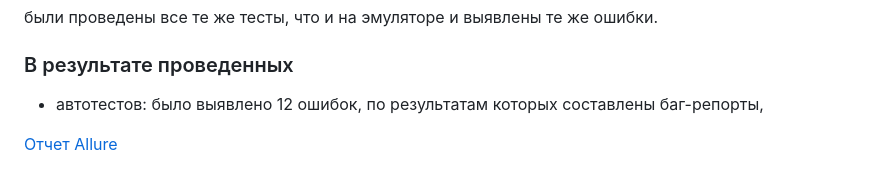
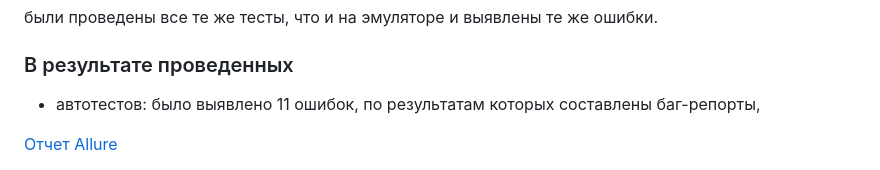
Before and after one commit to LessiaSa/QADiplom, a Markdown page: Result.md, the part around one of its changes. GitHub-like rendering.

```diff
--- a/Result.md
+++ b/Result.md
@@ -16,5 +16,5 @@
 были проведены все те же тесты, что и на эмуляторе и выявлены те же ошибки.
 
 ### В результате проведенных
-- автотестов: было выявлено 12 ошибок, по результатам которых составлены баг-репорты,
+- автотестов: было выявлено 11 ошибок, по результатам которых составлены баг-репорты,
 
```
Also changed, not shown: other parts of Result.md (+3 -2 lines).
